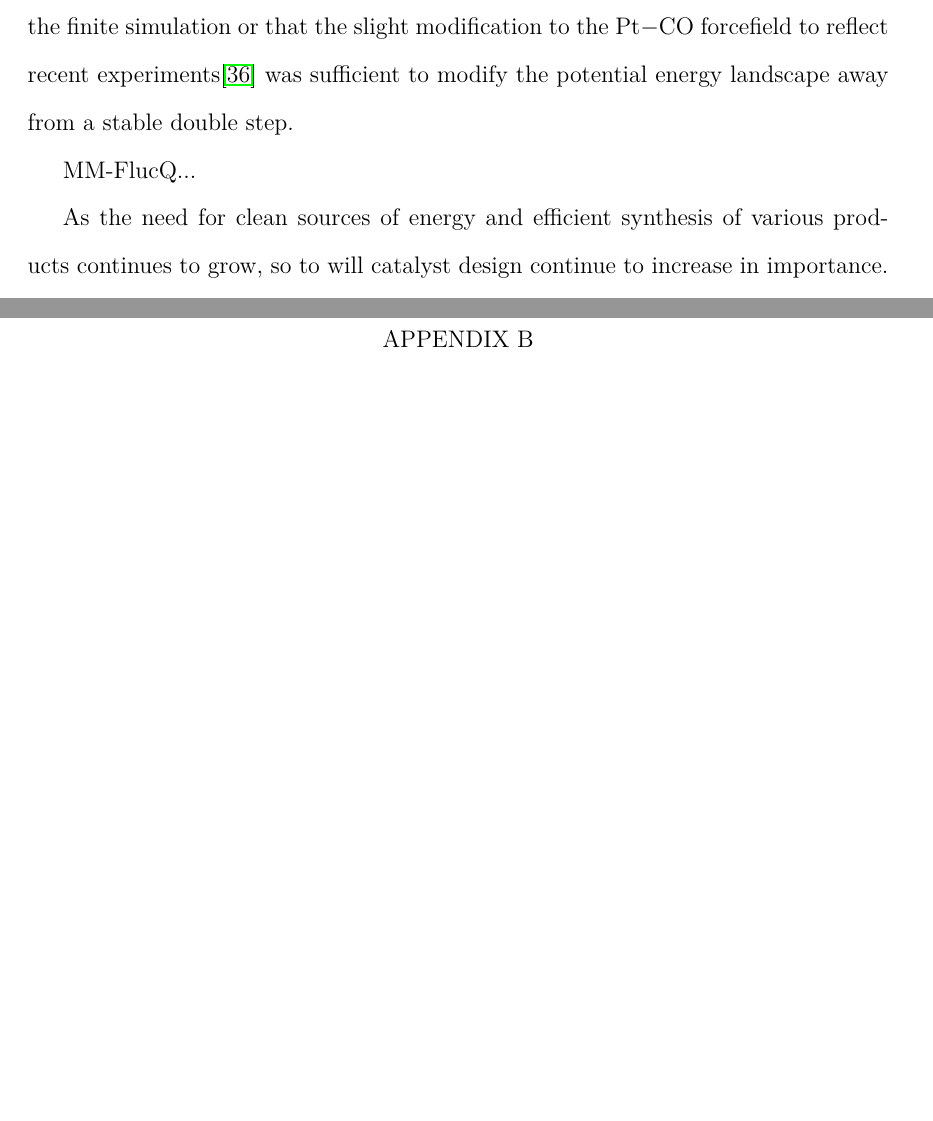
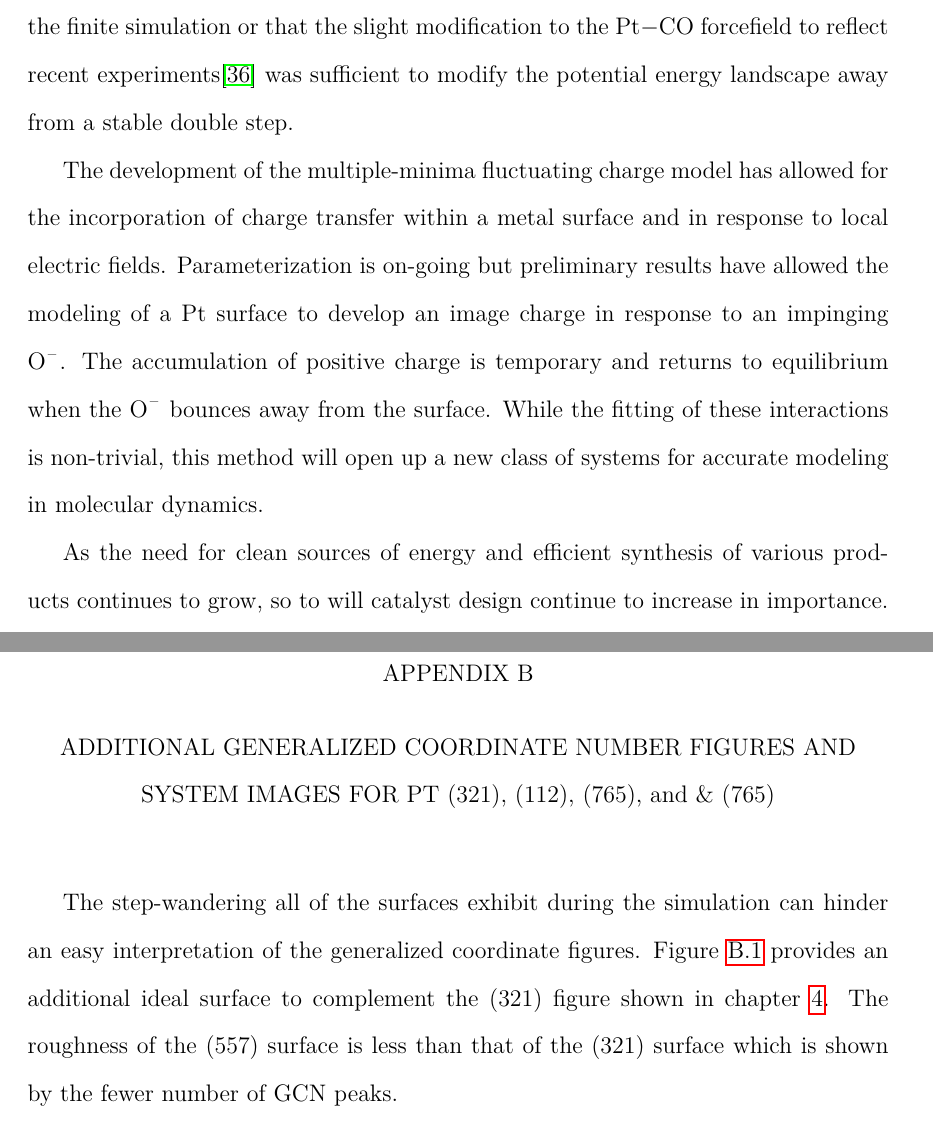
Before and after one commit to jmichalka/Dissertation, a LaTeX thesis (tex/draft.tex, which reads tex/appendixB.tex, tex/chapter6.tex): two parts of pages 130 and 142 of 181 before the commit and two parts of pages 130 and 142 of 183 after it, joined at a grey line, cut so that both start at the same text, the shorter picture padded with empty space. Compiled offline with pdfLaTeX.

Commit message:
Summary appA and appB

```diff
--- a/tex/appendixB.tex
+++ b/tex/appendixB.tex
@@ -1,6 +1,13 @@
 
-\chapter{}
+\chapter{ADDITIONAL GENERALIZED COORDINATE NUMBER FIGURES AND SYSTEM IMAGES FOR PT (321), (112), (765), and \& (765)}
 \label{app:SI2}
+
+The step-wandering all of the surfaces exhibit during the simulation can hinder
+an easy interpretation of the generalized coordinate figures. Figure
+\ref{fig:557GCN} provides an additional ideal surface to complement the (321)
+figure shown in chapter \ref{chap:facet}. The roughness of the (557) surface is
+less than that of the (321) surface which is shown by the fewer number of GCN
+peaks.
 
 \begin{figure}
 \includegraphics[width=\linewidth]{../figures/appB/557_ideal_gcn.pdf}
--- a/tex/chapter6.tex
+++ b/tex/chapter6.tex
@@ -70,8 +70,15 @@ energy landscape away from a stable double step.
 %us to rethink the current approaches for describing those interactions. The
 %majority of molecular dynamics simulations that include large metal clusters or
 %surfaces often ignore the electronic nature of the metal.
-MM-FlucQ...
-
+The development of the multiple-minima fluctuating charge model has allowed for
+the incorporation of charge transfer within a metal surface and in response to
+local electric fields. Parameterization is on-going but preliminary results
+have allowed the modeling of a \ce{Pt} surface to develop an image charge in
+response to an impinging \ce{O-}. The accumulation of positive charge is
+temporary and returns to equilibrium when the \ce{O-} bounces away from the
+surface. While the fitting of these interactions is non-trivial, this method
+will open up a new class of systems for accurate modeling in molecular
+dynamics.
 
 %Conclusion of my work
 As the need for clean sources of energy and efficient synthesis of various
```
Also changed, not shown: tex/appendixA.tex (+1 -1 lines), tex/appendixB.tex (36 more changed lines).
